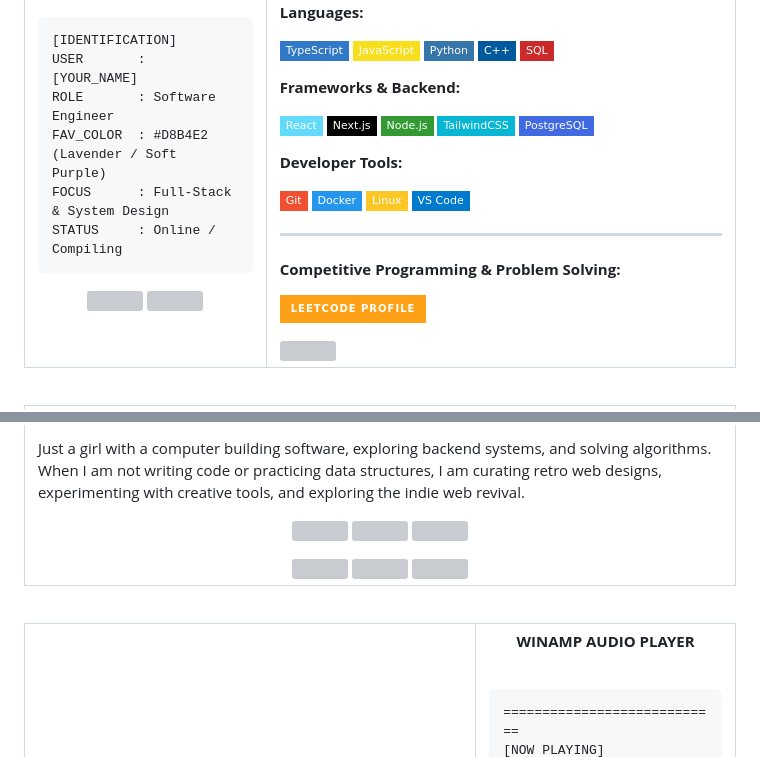
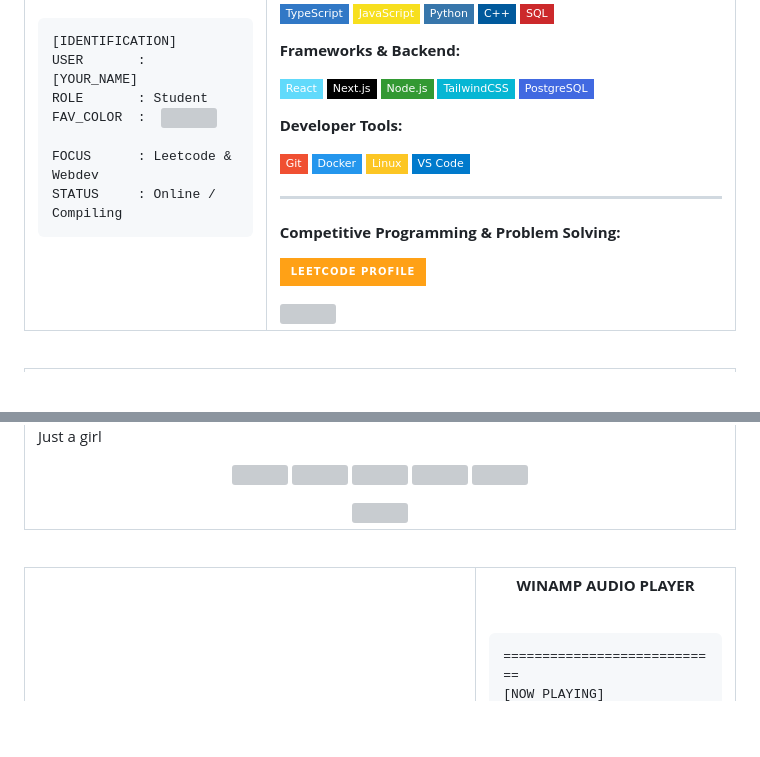
Before and after one commit to Sejal-hani/Sejal-hani, a Markdown page: README.md, 2 parts joined by grey strips. GitHub-like rendering; badges without logos; blank space fills up the shorter version; grey boxes are pictures that could not be loaded.

Commit message:
Update personal information in README.md

```diff
--- a/README.md
+++ b/README.md
@@ -29,14 +29,15 @@
 
 <pre align="left"><code>[IDENTIFICATION]
 USER       : [YOUR_NAME]
-ROLE       : Software Engineer
-FAV_COLOR  : #D8B4E2 (Lavender / Soft Purple)
-FOCUS      : Full-Stack & System Design
+ROLE       : Student
+FAV_COLOR  :  <img src="https://blob.gifcities.org/gifcities/UVX2VOPTF5MRCTNHWUBHKD3M3L542MGB.gif" />
+
+FOCUS      : Leetcode & Webdev
 STATUS     : Online / Compiling</code></pre>
 
 <p align="center">
-  <img src="https://blob.gifcities.org/gifcities/UVX2VOPTF5MRCTNHWUBHKD3M3L542MGB.gif" />
-  <img src="https://blob.gifcities.org/gifcities/YKAHNHNJJWOVQ6QD62CLVZYGTXLWRYJM.gif" />
+
+
 </p>
 
 </td>
@@ -101,6 +104,6 @@ STATUS     : Online / Compiling</code></pre>
 
 <p>
-  Just a girl with a computer building software, exploring backend systems, and solving algorithms. When I am not writing code or practicing data structures, I am curating retro web designs, experimenting with creative tools, and exploring the indie web revival.
+  Just a girl
 </p>
 
 <!-- 3 SPECIFIC BLINKIES -->
```
Also changed, not shown: other parts of README.md (+7 -3 lines).
